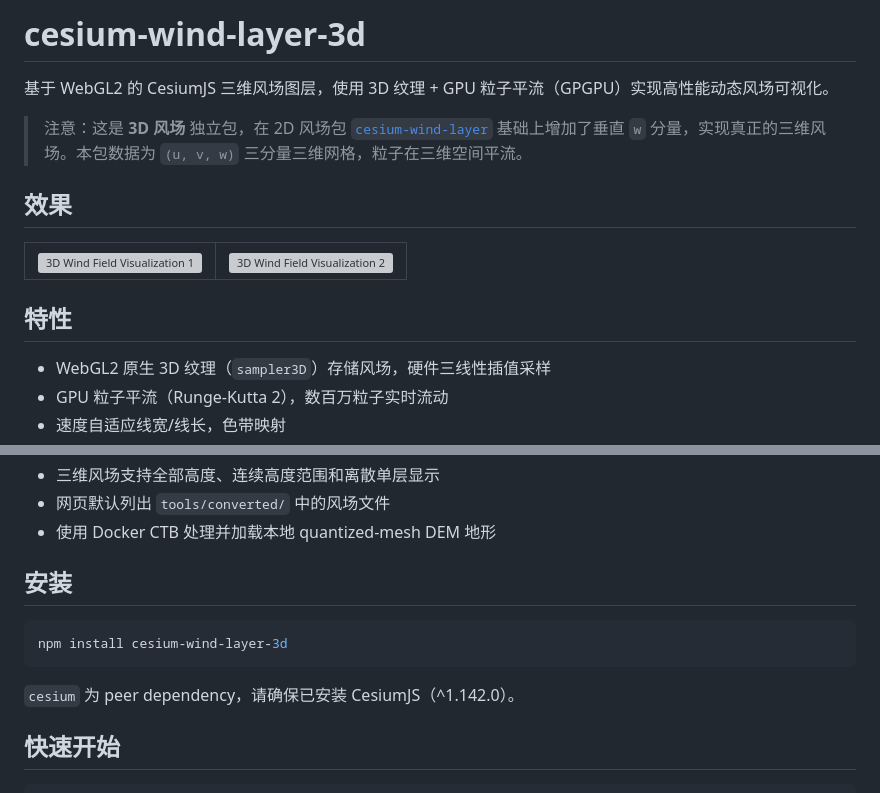
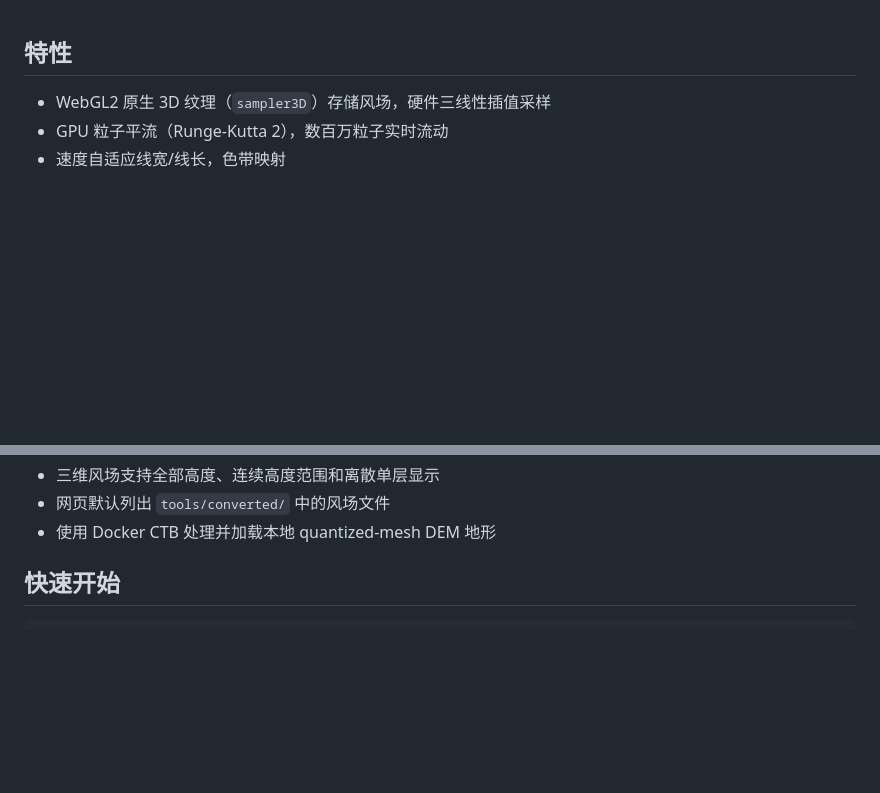
Before and after one commit to sminga/szm_Cesium_apply, a Markdown page: readme.md, 2 parts joined by grey strips. Rendered like a GitHub page; blank space fills up the shorter version; grey boxes are pictures that could not be loaded.

Commit message:
更新了readme

````diff
--- a/readme.md
+++ b/readme.md
@@ -1,19 +1,3 @@
-# cesium-wind-layer-3d
-
-基于 WebGL2 的 CesiumJS 三维风场图层，使用 3D 纹理 + GPU 粒子平流（GPGPU）实现高性能动态风场可视化。
-
-> 注意：这是 **3D 风场** 独立包，在 2D 风场包 [`cesium-wind-layer`](https://www.npmjs.com/package/cesium-wind-layer) 基础上增加了垂直 `w` 分量，实现真正的三维风场。本包数据为 `(u, v, w)` 三分量三维网格，粒子在三维空间平流。
-
-
-## 效果
-
-<table>
-  <tr>
-    <td><img src="assets/三维风场.gif" alt="3D Wind Field Visualization 1" /></td>
-    <td><img src="assets/三维风场1.gif" alt="3D Wind Field Visualization 2" /></td>
-  </tr>
-</table>
-
 
 ## 特性
 
@@ -29,13 +13,7 @@
 - 网页默认列出 `tools/converted/` 中的风场文件
 - 使用 Docker CTB 处理并加载本地 quantized-mesh DEM 地形
 
-## 安装
 
-```bash
-npm install cesium-wind-layer-3d
-```
-
-`cesium` 为 peer dependency，请确保已安装 CesiumJS（^1.142.0）。
 
 ## 快速开始
 
````
